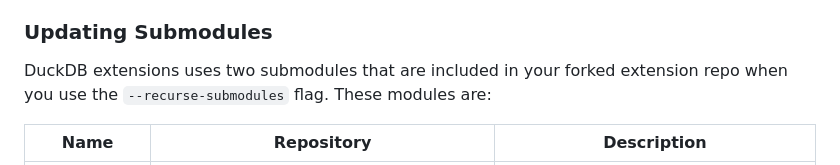
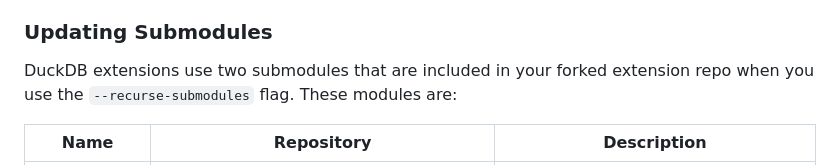
Before and after one commit to iwinalbert/deferred-columns, a Markdown page: docs/README.md, the part around the change. Rendered like a GitHub page.

```diff
--- a/docs/README.md
+++ b/docs/README.md
@@ -20,7 +20,7 @@ export VCPKG_TOOLCHAIN_PATH=`pwd`/vcpkg/scripts/buildsystems/vcpkg.cmake
 Note: VCPKG is only required for extensions that want to rely on it for dependency management. If you want to develop an extension without dependencies, or want to do your own dependency management, just skip this step. Note that the example extension uses VCPKG to build with a dependency for instructive purposes, so when skipping this step the build may not work without removing the dependency.
 
 ### Updating Submodules
-DuckDB extensions uses two submodules that are included in your forked extension repo when you use the `--recurse-submodules` flag. These modules are:
+DuckDB extensions use two submodules that are included in your forked extension repo when you use the `--recurse-submodules` flag. These modules are:
 
 | Name                  | Repository                                      | Description |
 |-----------------------|-------------------------------------------------|-------------|
```
